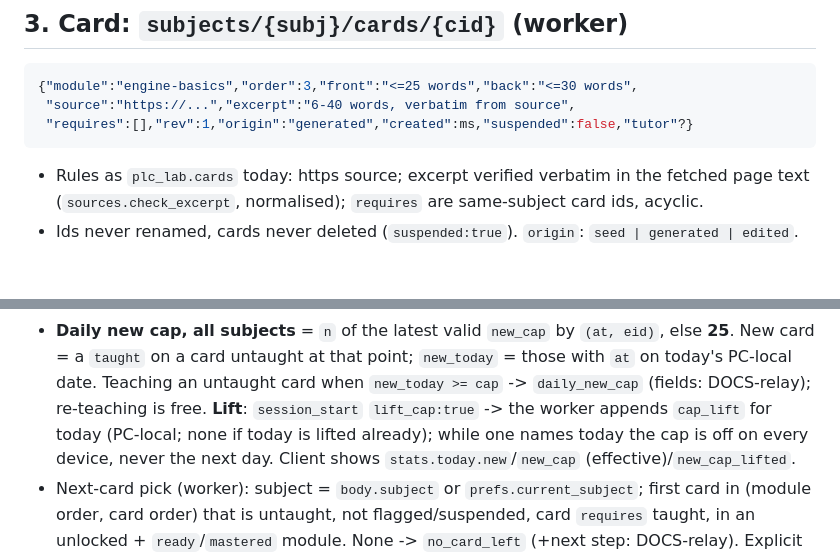
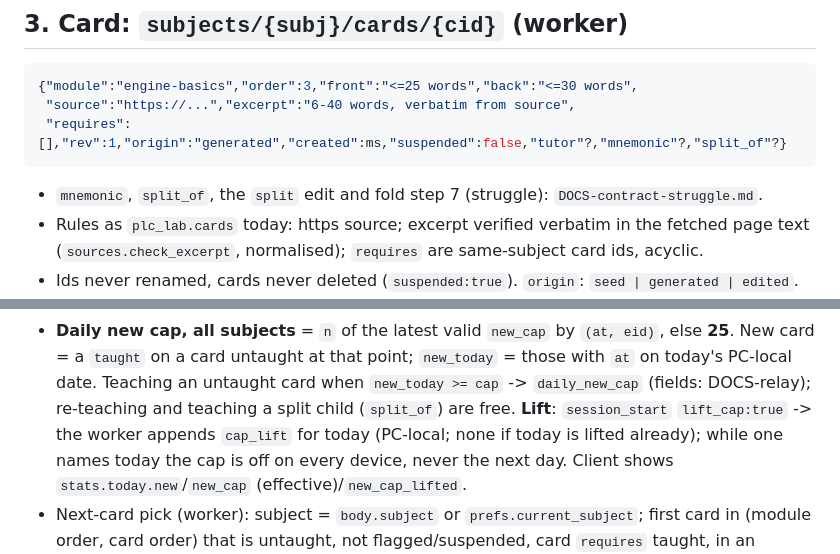
Before and after one commit to kuhyx/tutor, a Markdown page: DOCS-contract-curriculum.md, 2 parts joined by grey strips. Drawn GitHub-style; blank space fills up the shorter version.

````diff
--- a/DOCS-contract-curriculum.md
+++ b/DOCS-contract-curriculum.md
@@ -68,8 +68,9 @@ pass the same vectors.
 ```json
 {"module":"engine-basics","order":3,"front":"<=25 words","back":"<=30 words",
  "source":"https://...","excerpt":"6-40 words, verbatim from source",
- "requires":[],"rev":1,"origin":"generated","created":ms,"suspended":false,"tutor"?}
+ "requires":[],"rev":1,"origin":"generated","created":ms,"suspended":false,"tutor"?,"mnemonic"?,"split_of"?}
 ```
+- `mnemonic`, `split_of`, the `split` edit and fold step 7 (struggle): `DOCS-contract-struggle.md`.
 - Rules as `plc_lab.cards` today: https source; excerpt verified verbatim in
   the fetched page text (`sources.check_excerpt`, normalised); `requires` are
   same-subject card ids, acyclic.
@@ -202,7 +203,7 @@ pass the same vectors.
   `(at, eid)`, else **25**. New card = a `taught` on a card untaught at that
   point; `new_today` = those with `at` on today's PC-local date. Teaching an
   untaught card when `new_today >= cap` -> `daily_new_cap` (fields: DOCS-relay);
-  re-teaching is free. **Lift**: `session_start` `lift_cap:true` -> the worker
+  re-teaching and teaching a split child (`split_of`) are free. **Lift**: `session_start` `lift_cap:true` -> the worker
   appends `cap_lift` for today (PC-local; none if today is lifted already);
   while one names today the cap is off on every device, never the next day.
   Client shows `stats.today.new`/`new_cap` (effective)/`new_cap_lifted`.
````
Also changed, not shown: DOCS-contract-struggle.md (added, +47 -0 lines), DOCS-relay.md (+1 -0 lines).
